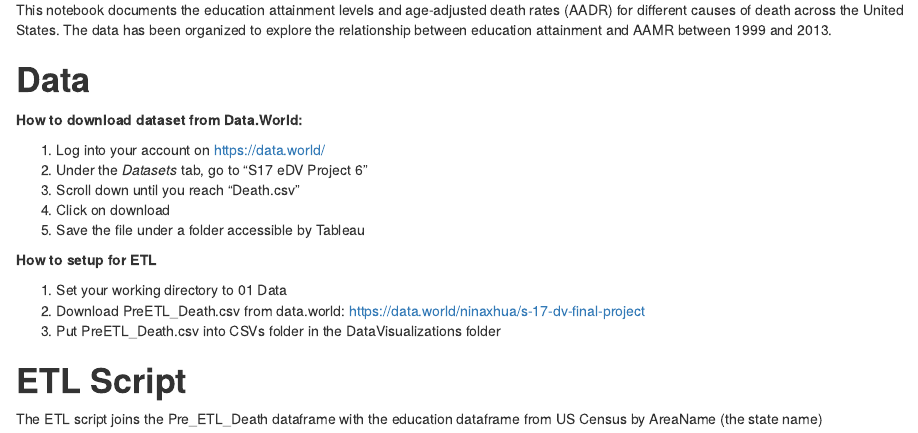
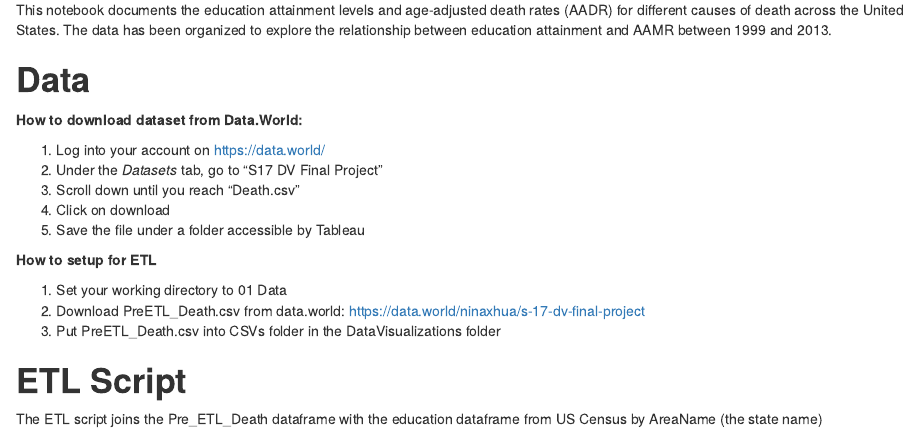
Before and after one commit to CannataUTDV/s17dvfinalproject-hua-tran-sharath-wang, an R Markdown document (00 Doc/FinalProject_Notebook.Rmd): the page in a window 1100 px wide, from 1290 px down. Rendered offline with R 4.5, knitr and Pandoc, with nearby package versions; some code elsewhere in the file could not run offline.

Commit message:
Fixed title of data set; fixed spacing issue

```diff
--- a/00 Doc/FinalProject_Notebook.Rmd
+++ b/00 Doc/FinalProject_Notebook.Rmd
@@ -21,7 +21,7 @@ This notebook documents the education attainment levels and age-adjusted death r
 **How to download dataset from Data.World:**
 
 1. Log into your account on https://data.world/
-2. Under the *Datasets* tab, go to "S17 eDV Project 6"
+2. Under the *Datasets* tab, go to "S17 DV Final Project"
 3. Scroll down until you reach "Death.csv"
 4. Click on download
 5. Save the file under a folder accessible by Tableau
```
Also changed, not shown: 00 Doc/FinalProject_Notebook.Rmd (1 more changed lines).
